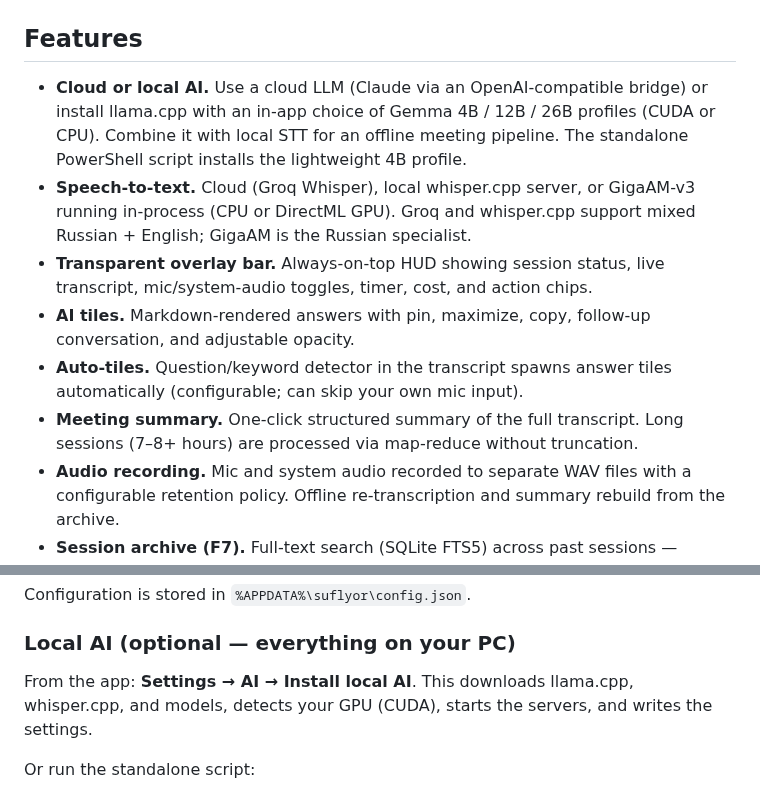
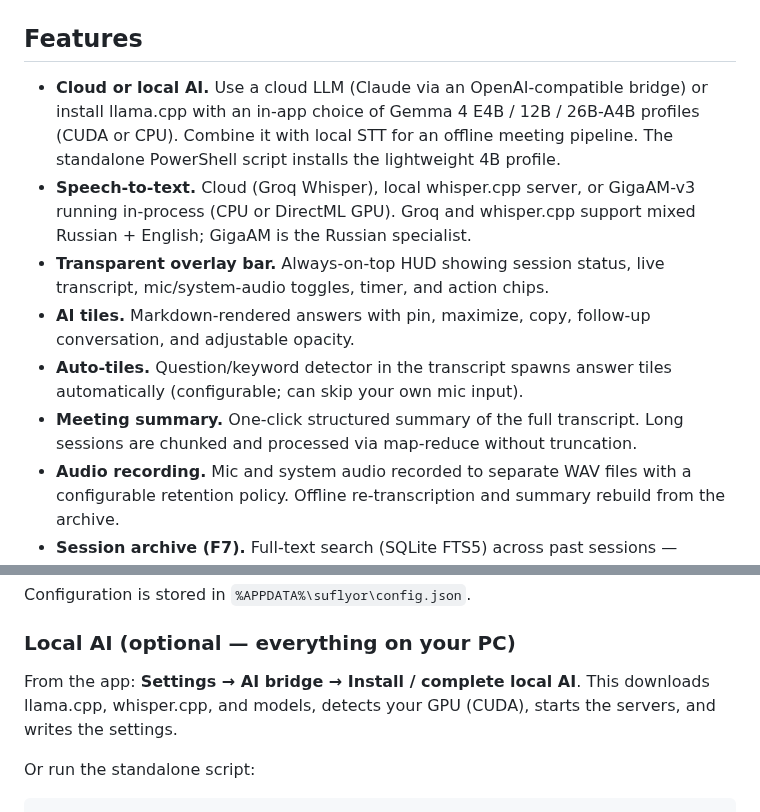
Before and after one commit to PavelLizunov/suflyor, a Markdown page: README.md, 2 parts joined by grey strips. Rendered like a GitHub page.

```diff
--- a/README.md
+++ b/README.md
@@ -26,7 +28,7 @@ The `master` branch may contain unreleased work.
 ## Features
 
 - **Cloud or local AI.** Use a cloud LLM (Claude via an OpenAI-compatible
-  bridge) or install llama.cpp with an in-app choice of Gemma 4B / 12B / 26B
+  bridge) or install llama.cpp with an in-app choice of Gemma 4 E4B / 12B / 26B-A4B
   profiles (CUDA or CPU). Combine it with local STT for an offline meeting
   pipeline. The standalone PowerShell script installs the lightweight 4B
   profile.
@@ -34,13 +36,13 @@ The `master` branch may contain unreleased work.
   GigaAM-v3 running in-process (CPU or DirectML GPU). Groq and whisper.cpp
   support mixed Russian + English; GigaAM is the Russian specialist.
 - **Transparent overlay bar.** Always-on-top HUD showing session status,
-  live transcript, mic/system-audio toggles, timer, cost, and action chips.
+  live transcript, mic/system-audio toggles, timer, and action chips.
 - **AI tiles.** Markdown-rendered answers with pin, maximize, copy, follow-up
   conversation, and adjustable opacity.
 - **Auto-tiles.** Question/keyword detector in the transcript spawns answer
   tiles automatically (configurable; can skip your own mic input).
 - **Meeting summary.** One-click structured summary of the full transcript.
-  Long sessions (7–8+ hours) are processed via map-reduce without truncation.
+  Long sessions are chunked and processed via map-reduce without truncation.
 - **Audio recording.** Mic and system audio recorded to separate WAV files
   with a configurable retention policy. Offline re-transcription and summary
   rebuild from the archive.
@@ -86,7 +89,7 @@ Configuration is stored in `%APPDATA%\suflyor\config.json`.
 
 ### Local AI (optional — everything on your PC)
 
-From the app: **Settings → AI → Install local AI**. This downloads llama.cpp,
+From the app: **Settings → AI bridge → Install / complete local AI**. This downloads llama.cpp,
 whisper.cpp, and models, detects your GPU (CUDA), starts the servers, and
 writes the settings.
 
```
Also changed, not shown: other parts of README.md (+15 -9 lines), CONTRIBUTING.md (+17 -4 lines), SECURITY.md (+16 -4 lines), docs/audit-2026-08-02-docs/README.md (added, +50 -0 lines), docs/showcase/settings-stt-local.png (added), 2 other files.
